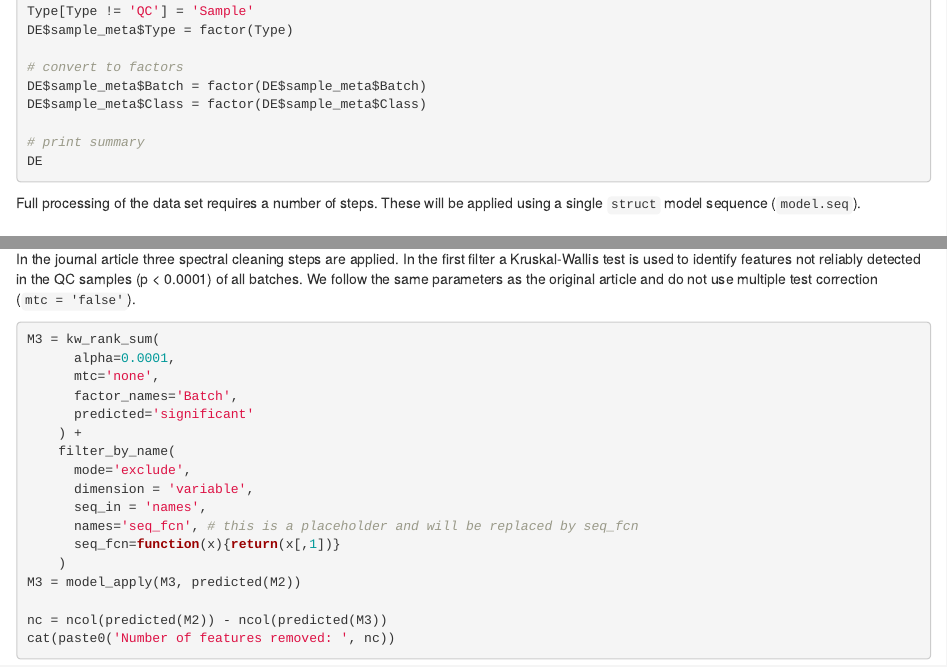
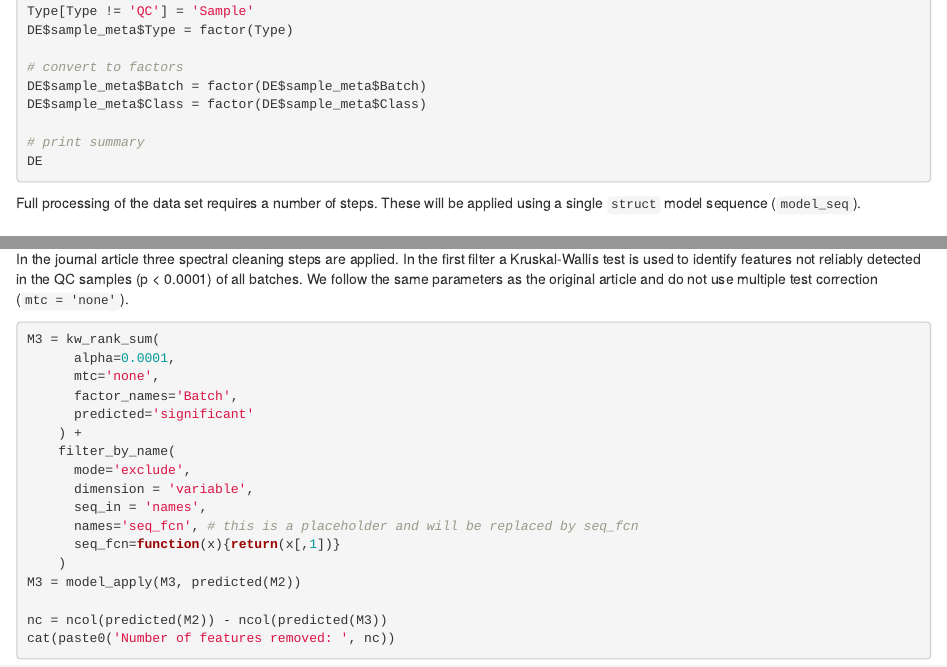
Before and after one commit to computational-metabolomics/structToolbox, an R Markdown document (vignettes/data_analysis_omics_using_the_structtoolbox.Rmd): the page in a window 1100 px wide, from 7480 px down, and a second part further down, joined at a grey line. Rendered offline with R 4.5, knitr and Pandoc, with nearby package versions; the code chunks are not run, so their results and figures are left out; drawn as R Markdown's standard HTML page in place of the format the file asks for.

Commit message:
correct some typos

````diff
--- a/vignettes/data_analysis_omics_using_the_structtoolbox.Rmd
+++ b/vignettes/data_analysis_omics_using_the_structtoolbox.Rmd
@@ -382,7 +382,7 @@ DE$sample_meta$Class = factor(DE$sample_meta$Class)
 DE
 ```
 
-Full processing of the data set requires a number of steps. These will be applied using a single `struct` model sequence (`model.seq`).
+Full processing of the data set requires a number of steps. These will be applied using a single `struct` model sequence (`model_seq`).
 
 ## Signal drift and batch correction
 A batch correction algorithm is applied to reduce intra- and inter- batch variations in the dataset.
@@ -436,7 +436,7 @@ The output of this step is the output of `MTBLS79_DatasetExperiment(filtered=FAL
 
 ## Feature filtering
 
-In the journal article three spectral cleaning steps are applied. In the first filter a Kruskal-Wallis test is used to identify features not reliably detected in the QC samples (p < 0.0001) of all batches. We follow the same parameters as the original article and do not use multiple test correction (`mtc = 'false'`).
+In the journal article three spectral cleaning steps are applied. In the first filter a Kruskal-Wallis test is used to identify features not reliably detected in the QC samples (p < 0.0001) of all batches. We follow the same parameters as the original article and do not use multiple test correction (`mtc = 'none'`).
 
 ```{r}
 M3 = kw_rank_sum(
````
